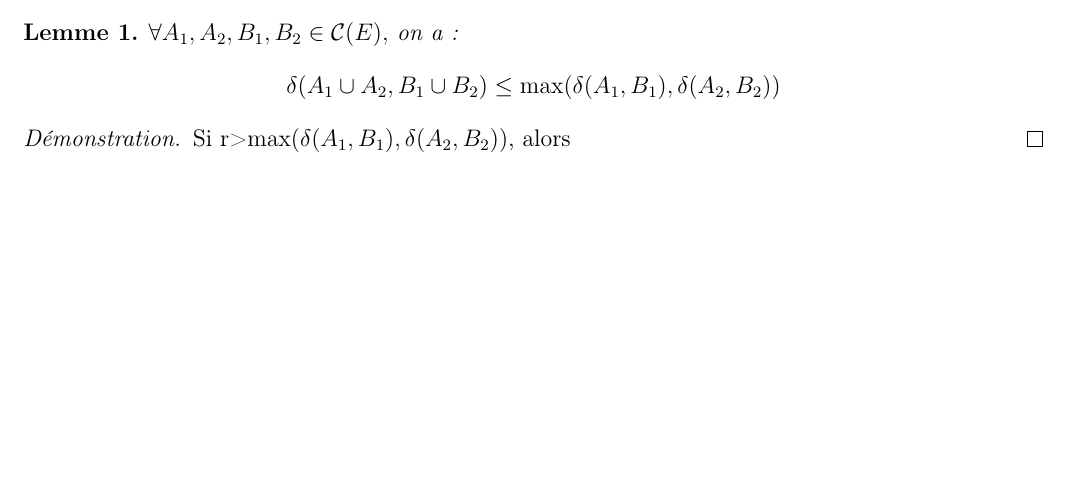
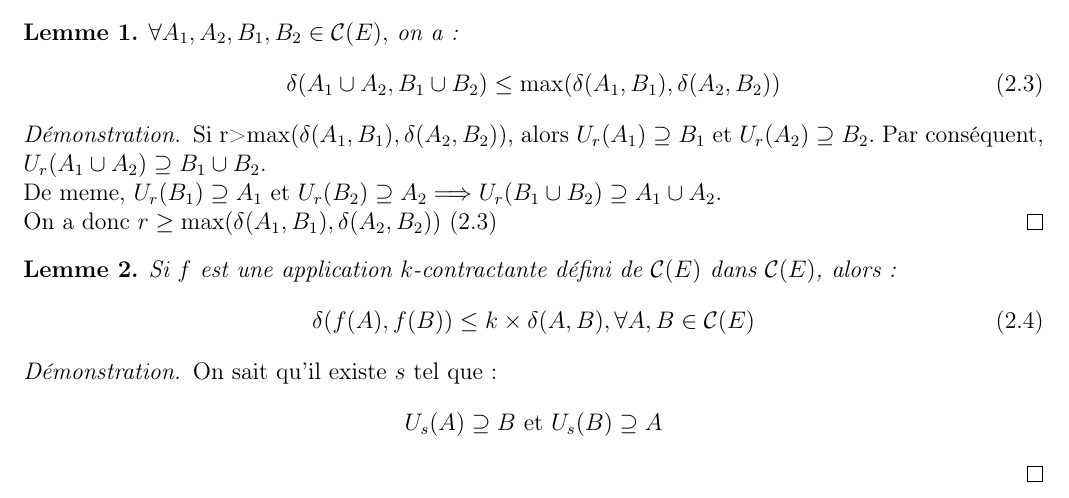
Before and after one commit to Alexsaphir/CantorFractal, a LaTeX document (Rapport/Rapport.tex): part of page 7 of 9, cut so that both start at the same text, the shorter picture padded with empty space. Compiled offline with pdfLaTeX.

Commit message:
Added files via upload

```diff
--- a/Rapport/Rapport.tex
+++ b/Rapport/Rapport.tex
@@ -248,16 +248,32 @@
 
 			\begin{lemma}
 				$\forall A_1,A_2,B_1,B_2\in\mathcal{C}(E),$ on a :
-			\begin{equation*}
+				\begin{equation}
+					\label{HaussMajUnion}
 					\delta(A_1\cup A_2 , B_1\cup B_2)\leq \max(\delta(A_1,B_1), \delta(A_2,B_2))
-			\end{equation*}
+				\end{equation}
 			\end{lemma}
 
 			\begin{proof}
-		Si r>$\max(\delta(A_1,B_1), \delta(A_2,B_2))$, alors
+				Si r>$\max(\delta(A_1,B_1), \delta(A_2,B_2))$, alors $U_r(A_1)\supseteq B_1$ et $U_r(A_2)\supseteq B_2$. Par conséquent, $U_r(A_1\cup A_2)\supseteq B_1\cup B_2$.\\
+				De meme, $U_r(B_1)\supseteq A_1$ et $U_r(B_2)\supseteq A_2\Longrightarrow U_r(B_1\cup B_2)\supseteq A_1\cup A_2$.\\
+				On a donc $r\geq \max(\delta(A_1,B_1), \delta(A_2,B_2)) $ (\ref{HaussMajUnion})
 			\end{proof}
 
+			\begin{lemma}
+				Si $f$ est une application $k$-contractante défini de $\mathcal{C}(E)$ dans $\mathcal{C}(E)$, alors :
+				\begin{equation}
+					\delta(f(A),f(B))\leq k\times \delta(A,B),\forall A,B\in\mathcal{C}(E)
+				\end{equation}
+			\end{lemma}
 
+			\begin{proof}
+				On sait qu'il existe $s$ tel que:
+				\begin{equation*}
+					U_s(A)\supseteq B \textrm{ et } U_s(B)\supseteq A
+				\end{equation*}
+
+			\end{proof}
 
 
 	\chapter{\bf Dimension des ensembles auto-similaires}
```
Lines whose indentation alone changed are shown as unchanged.
